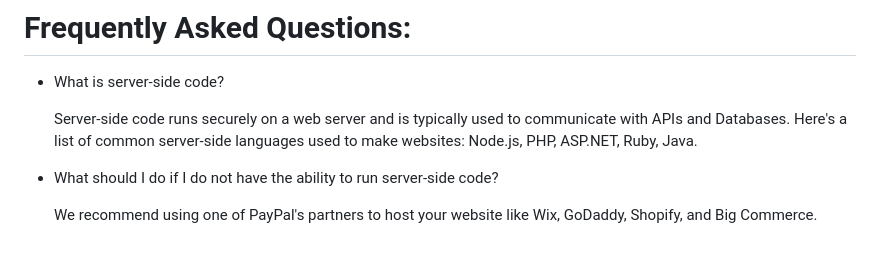
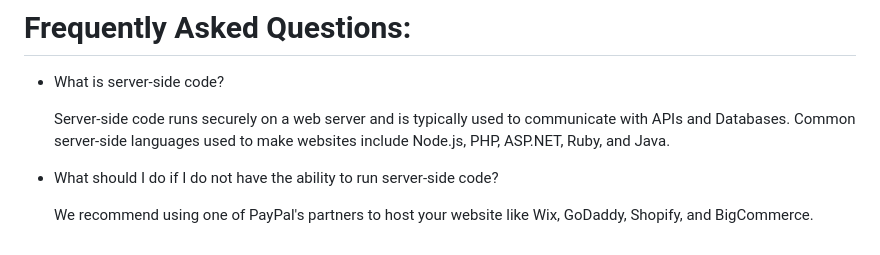
Before and after one commit to paypal-examples/paypal-sdk-server-side-integration, a Markdown page: docs/update-from-client-side-helpers-to-server-side.md, the part around the change printed below. Rendered like a GitHub page.

```diff
--- a/docs/update-from-client-side-helpers-to-server-side.md
+++ b/docs/update-from-client-side-helpers-to-server-side.md
@@ -222,8 +222,8 @@ const data = await response.json();
 
 - What is server-side code?
 
-  Server-side code runs securely on a web server and is typically used to communicate with APIs and Databases. Here's a list of common server-side languages used to make websites: Node.js, PHP, ASP.NET, Ruby, Java.
+  Server-side code runs securely on a web server and is typically used to communicate with APIs and Databases. Common server-side languages used to make websites include Node.js, PHP, ASP.NET, Ruby, and Java.
 
 - What should I do if I do not have the ability to run server-side code?
 
-  We recommend using one of PayPal's partners to host your website like Wix, GoDaddy, Shopify, and Big Commerce.
+  We recommend using one of PayPal's partners to host your website like Wix, GoDaddy, Shopify, and BigCommerce.
```
Also changed, not shown: other parts of docs/update-from-client-side-helpers-to-server-side.md (+10 -10 lines).
